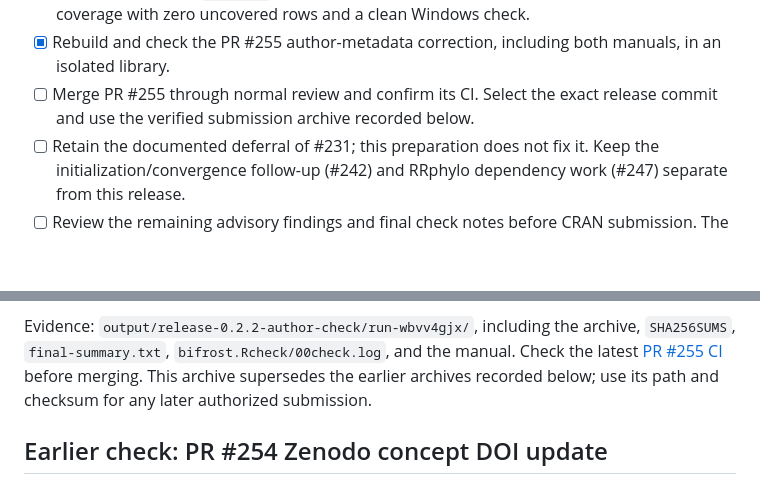
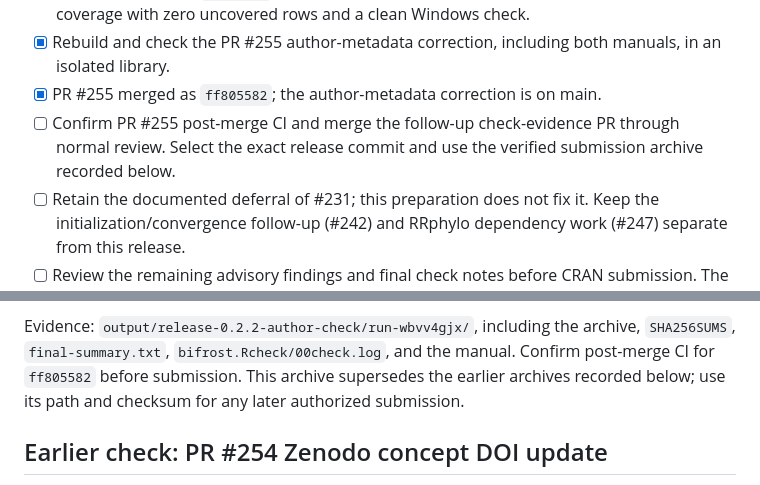
Before and after one commit to jakeberv/bifrost, a Markdown page: tools/releases/0.2.2.md, 2 parts joined by grey strips. Rendered like a GitHub page; blank space fills up the shorter version.

Commit message:
Reflect merged author correction in release checklist

```diff
--- a/tools/releases/0.2.2.md
+++ b/tools/releases/0.2.2.md
@@ -67,8 +67,10 @@ for details. GitHub publication does not update CRAN automatically.
   exactly 100% coverage with zero uncovered rows and a clean Windows check.
 - [x] Rebuild and check the PR #255 author-metadata correction, including both
   manuals, in an isolated library.
-- [ ] Merge PR #255 through normal review and confirm its CI. Select the exact
-  release commit and use the verified submission archive recorded below.
+- [x] PR #255 merged as `ff805582`; the author-metadata correction is on main.
+- [ ] Confirm PR #255 post-merge CI and merge the follow-up check-evidence PR
+  through normal review. Select the exact release commit and use the verified
+  submission archive recorded below.
 - [ ] Retain the documented deferral of #231; this preparation does not fix it.
   Keep the initialization/convergence follow-up (#242) and RRphylo dependency
   work (#247) separate from this release.
@@ -102,8 +104,8 @@ paper citations remain unchanged. No package code or tests changed.
 
 Evidence: `output/release-0.2.2-author-check/run-wbvv4gjx/`, including the archive,
 `SHA256SUMS`, `final-summary.txt`, `bifrost.Rcheck/00check.log`, and the manual.
-Check the latest [PR #255 CI](https://github.com/jakeberv/bifrost/pull/255/checks)
-before merging. This archive supersedes the earlier archives recorded below;
+Confirm post-merge CI for `ff805582` before submission.
+This archive supersedes the earlier archives recorded below;
 use its path and checksum for any later authorized submission.
 
 ## Earlier check: PR #254 Zenodo concept DOI update
```
